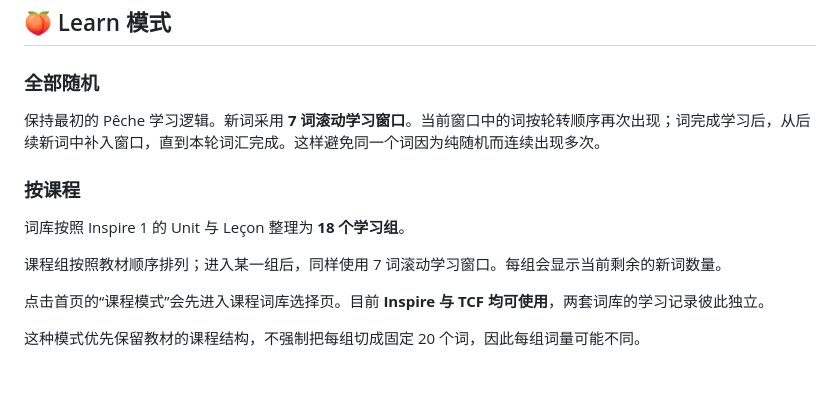
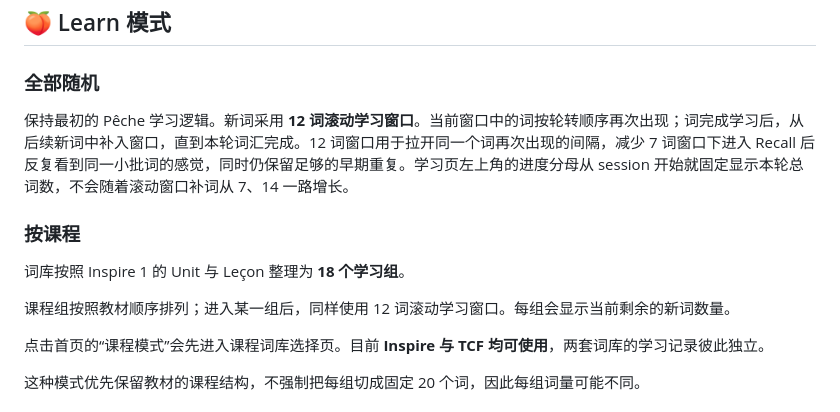
Before and after one commit to SamuelVampire/SV.peche, a Markdown page: README.md, the part around the change. GitHub-like rendering; blank space fills up the shorter version.

Commit message:
Document 12-word Learn window and fixed progress total

```diff
--- a/README.md
+++ b/README.md
@@ -68,13 +68,13 @@ Pêche 也可以直接通过手机或平板浏览器使用，学习按钮可以
 
 ### 全部随机
 
-保持最初的 Pêche 学习逻辑。新词采用 **7 词滚动学习窗口**。当前窗口中的词按轮转顺序再次出现；词完成学习后，从后续新词中补入窗口，直到本轮词汇完成。这样避免同一个词因为纯随机而连续出现多次。
+保持最初的 Pêche 学习逻辑。新词采用 **12 词滚动学习窗口**。当前窗口中的词按轮转顺序再次出现；词完成学习后，从后续新词中补入窗口，直到本轮词汇完成。12 词窗口用于拉开同一个词再次出现的间隔，减少 7 词窗口下进入 Recall 后反复看到同一小批词的感觉，同时仍保留足够的早期重复。学习页左上角的进度分母从 session 开始就固定显示本轮总词数，不会随着滚动窗口补词从 7、14 一路增长。
 
 ### 按课程
 
 词库按照 Inspire 1 的 Unit 与 Leçon 整理为 **18 个学习组**。
 
-课程组按照教材顺序排列；进入某一组后，同样使用 7 词滚动学习窗口。每组会显示当前剩余的新词数量。
+课程组按照教材顺序排列；进入某一组后，同样使用 12 词滚动学习窗口。每组会显示当前剩余的新词数量。
 
 点击首页的“课程模式”会先进入课程词库选择页。目前 **Inspire 与 TCF 均可使用**，两套词库的学习记录彼此独立。
 
```
